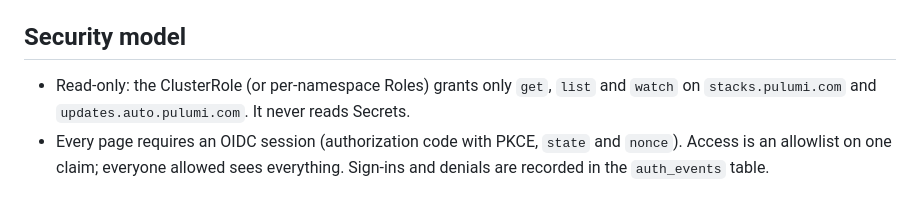
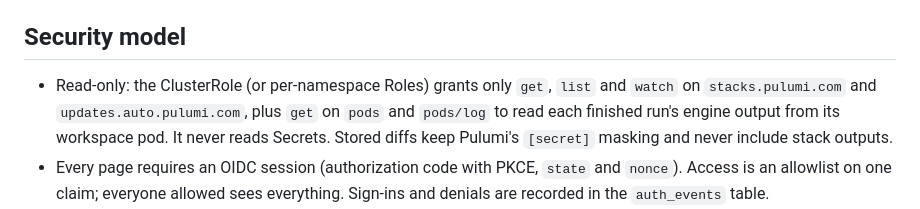
Before and after one commit to jalet/pulumi-operator-ui, a Markdown page: README.md, the part around the change. GitHub-like rendering.

Commit message:
docs: record engine log capture as shipped

```diff
--- a/README.md
+++ b/README.md
@@ -56,8 +56,10 @@ are skipped. Problems per Stack show on its page ("Pulumi history unavailable: .
 ## Security model
 
 - Read-only: the ClusterRole (or per-namespace Roles) grants only `get`,
-  `list` and `watch` on `stacks.pulumi.com` and `updates.auto.pulumi.com`.
-  It never reads Secrets.
+  `list` and `watch` on `stacks.pulumi.com` and `updates.auto.pulumi.com`,
+  plus `get` on `pods` and `pods/log` to read each finished run's engine output
+  from its workspace pod. It never reads Secrets. Stored diffs keep Pulumi's
+  `[secret]` masking and never include stack outputs.
 - Every page requires an OIDC session (authorization code with PKCE, `state`
   and `nonce`). Access is an allowlist on one claim; everyone allowed sees
   everything. Sign-ins and denials are recorded in the `auth_events` table.
```
Also changed, not shown: docs/design.md (+6 -5 lines).
